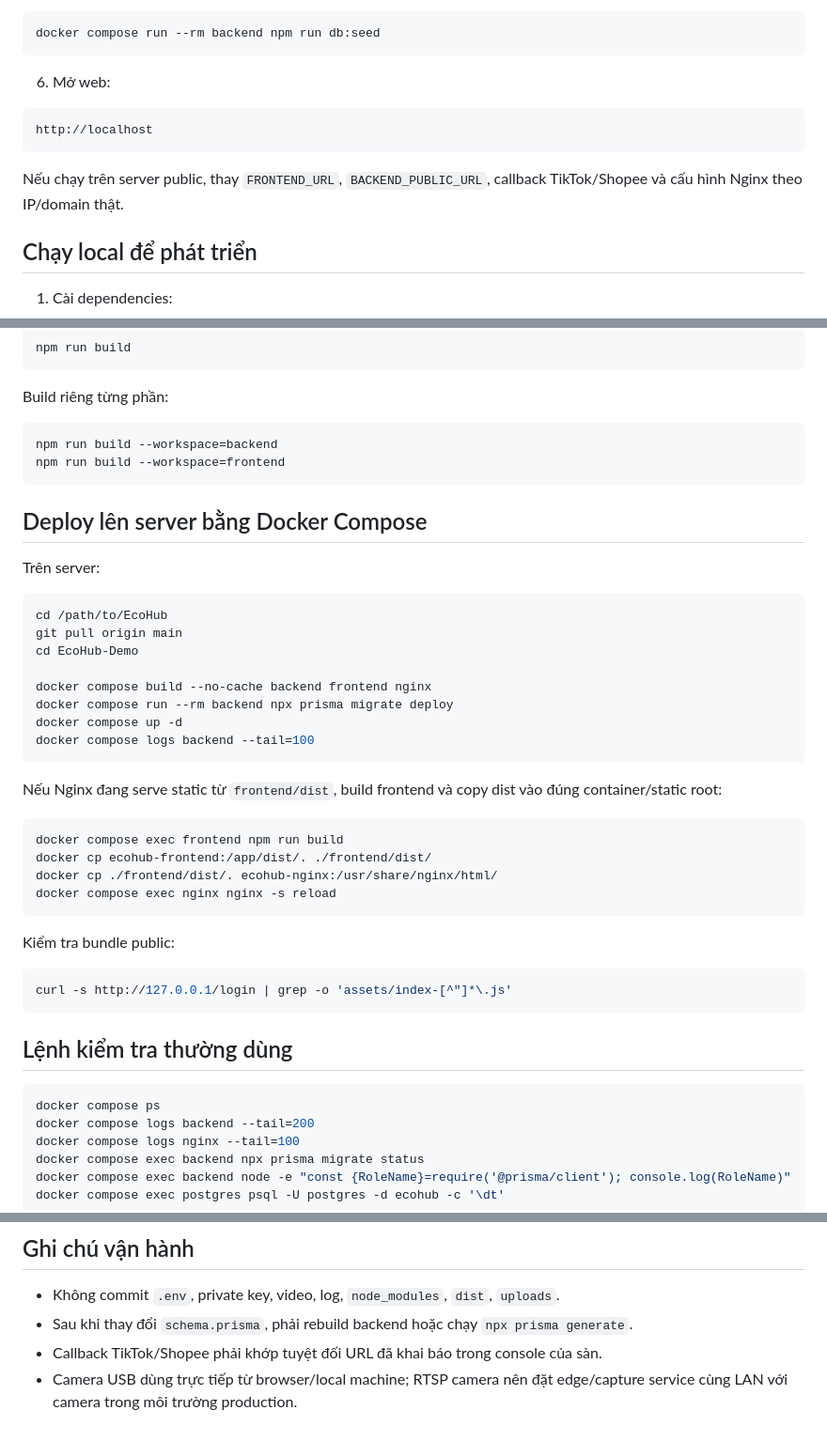
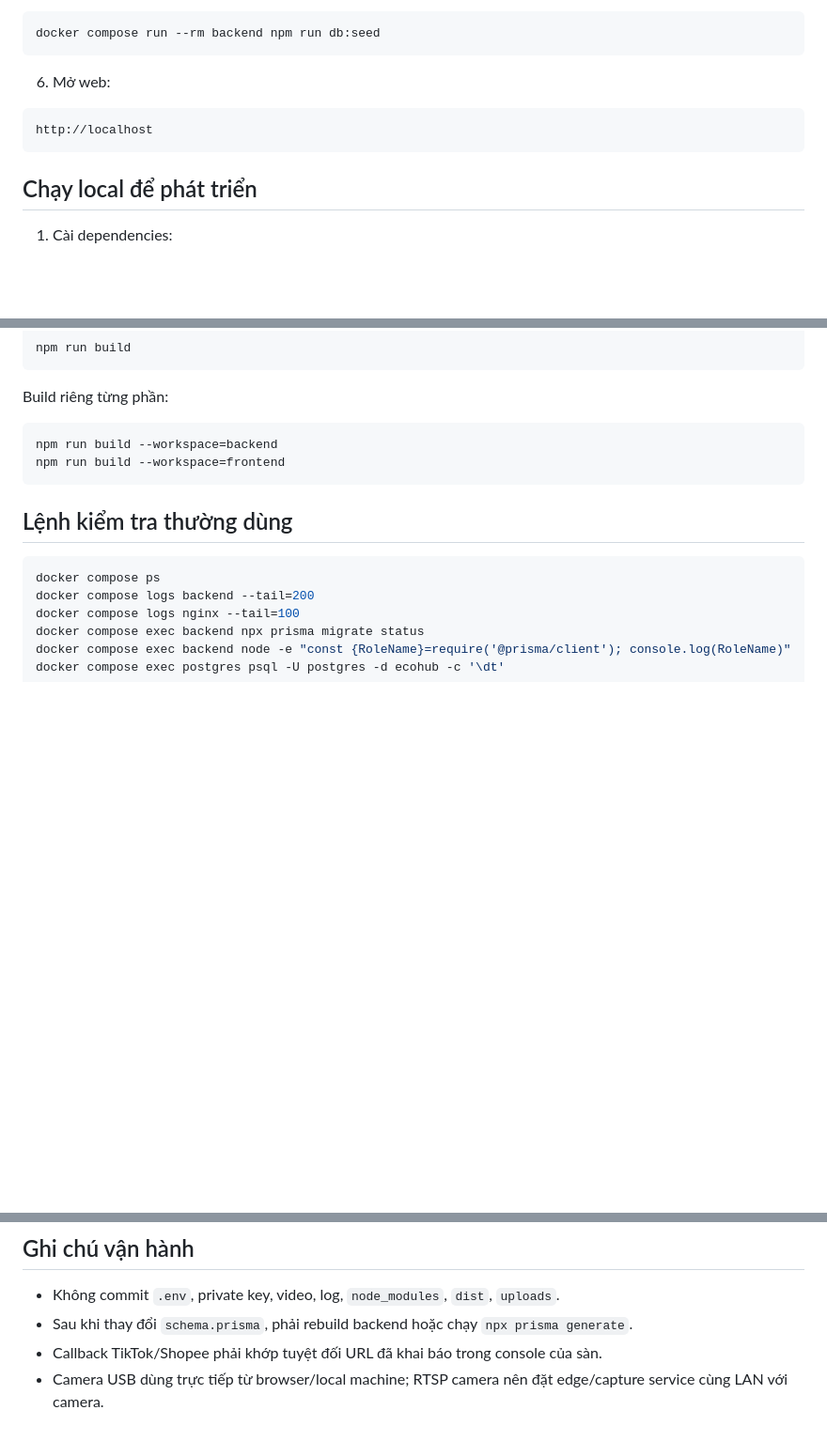
Before and after one commit to j4ngler/EcoHub, a Markdown page: README.md, 3 parts joined by grey strips. Shown at 94% size. Drawn GitHub-style; blank space fills up the shorter version.

Commit message:
docs: remove deployment section from README

````diff
--- a/README.md
+++ b/README.md
@@ -81,8 +81,6 @@ docker compose run --rm backend npm run db:seed
 http://localhost
 ```
 
-Nếu chạy trên server public, thay `FRONTEND_URL`, `BACKEND_PUBLIC_URL`, callback TikTok/Shopee và cấu hình Nginx theo IP/domain thật.
-
 ## Chạy local để phát triển
 
 1. Cài dependencies:
@@ -151,36 +149,6 @@ npm run build --workspace=backend
 npm run build --workspace=frontend
 ```
 
-## Deploy lên server bằng Docker Compose
-
-Trên server:
-
-```bash
-cd /path/to/EcoHub
-git pull origin main
-cd EcoHub-Demo
-
-docker compose build --no-cache backend frontend nginx
-docker compose run --rm backend npx prisma migrate deploy
-docker compose up -d
-docker compose logs backend --tail=100
-```
-
-Nếu Nginx đang serve static từ `frontend/dist`, build frontend và copy dist vào đúng container/static root:
-
-```bash
-docker compose exec frontend npm run build
-docker cp ecohub-frontend:/app/dist/. ./frontend/dist/
-docker cp ./frontend/dist/. ecohub-nginx:/usr/share/nginx/html/
-docker compose exec nginx nginx -s reload
-```
-
-Kiểm tra bundle public:
-
-```bash
-curl -s http://127.0.0.1/login | grep -o 'assets/index-[^"]*\.js'
-```
-
 ## Lệnh kiểm tra thường dùng
 
 ```bash
@@ -197,4 +165,4 @@ docker compose exec postgres psql -U postgres -d ecohub -c '\dt'
 - Không commit `.env`, private key, video, log, `node_modules`, `dist`, `uploads`.
 - Sau khi thay đổi `schema.prisma`, phải rebuild backend hoặc chạy `npx prisma generate`.
 - Callback TikTok/Shopee phải khớp tuyệt đối URL đã khai báo trong console của sàn.
-- Camera USB dùng trực tiếp từ browser/local machine; RTSP camera nên đặt edge/capture service cùng LAN với camera trong môi trường production.
+- Camera USB dùng trực tiếp từ browser/local machine; RTSP camera nên đặt edge/capture service cùng LAN với camera.
````
